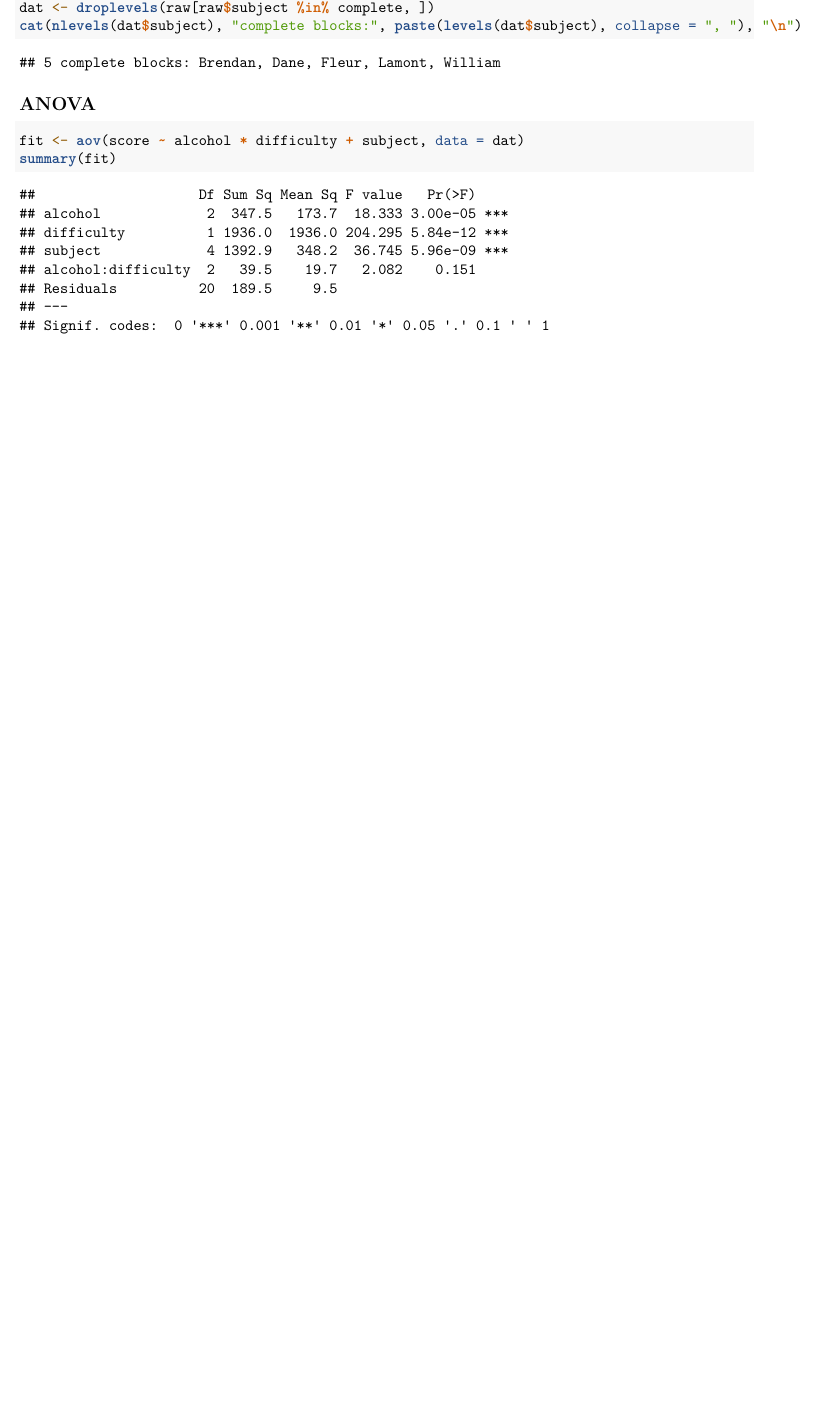
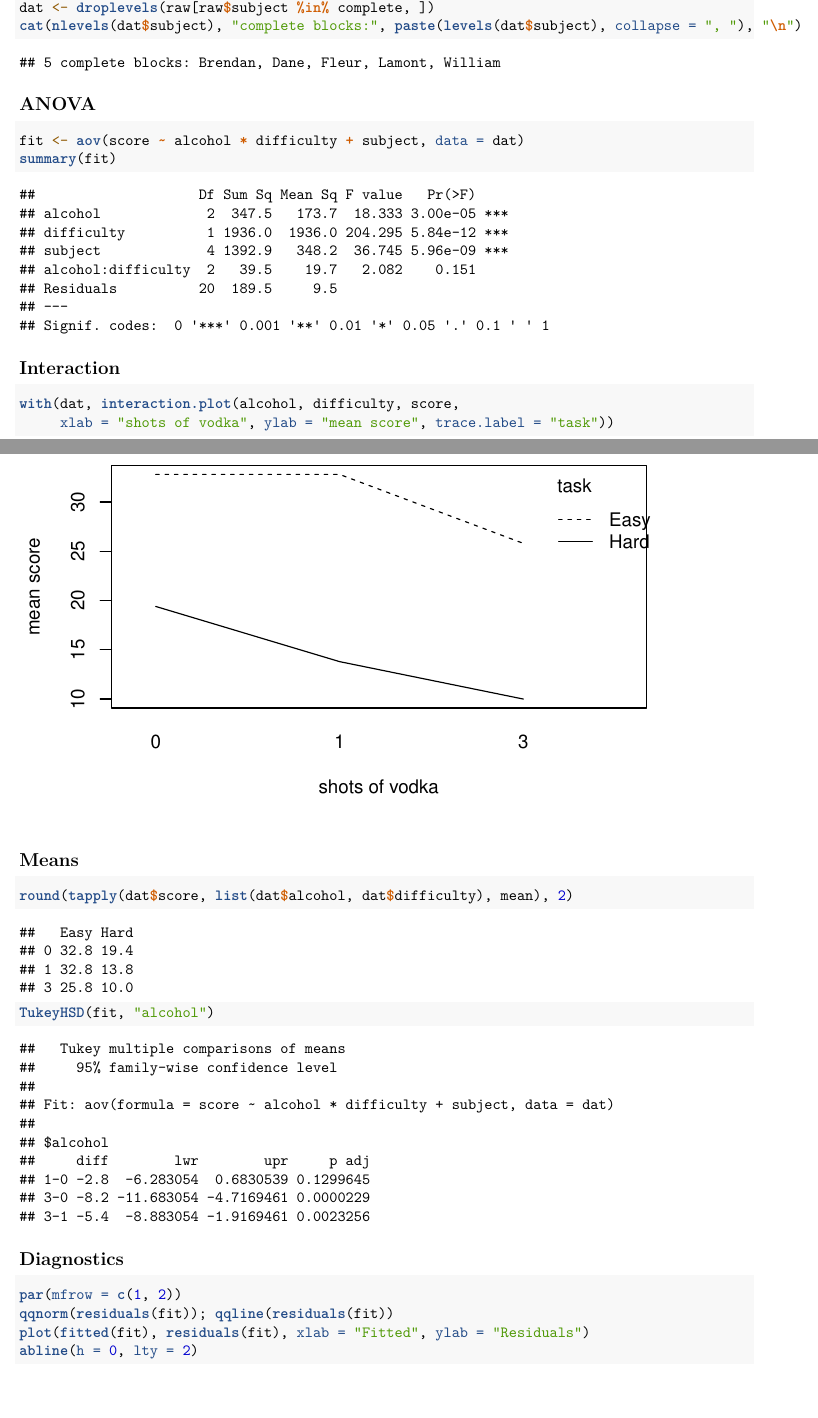
Before and after one commit to jwlutz/101B_group29, an R Markdown document (R/analysis.Rmd): part of the page before the commit and two parts of pages 1 and 2 of 3 after it, the two joined at a grey line, cut so that both start at the same text, the shorter picture padded with empty space. Rendered offline with R 4.5, knitr and Pandoc, then LaTeX, with nearby package versions.

Commit message:
interaction plot, tukey, residual diagnostics

````diff
--- a/R/analysis.Rmd
+++ b/R/analysis.Rmd
@@ -28,3 +28,25 @@
 fit <- aov(score ~ alcohol * difficulty + subject, data = dat)
 summary(fit)
 ```
+
+## Interaction
+
+```{r}
+with(dat, interaction.plot(alcohol, difficulty, score,
+     xlab = "shots of vodka", ylab = "mean score", trace.label = "task"))
+```
+
+## Means
+
+```{r}
+round(tapply(dat$score, list(dat$alcohol, dat$difficulty), mean), 2)
+TukeyHSD(fit, "alcohol")
+```
+
+## Diagnostics
+
+```{r}
+par(mfrow = c(1, 2))
+qqnorm(residuals(fit)); qqline(residuals(fit))
+plot(fitted(fit), residuals(fit), xlab = "Fitted", ylab = "Residuals")
+abline(h = 0, lty = 2)
````
Also changed, not shown: R/analysis.Rmd (3 more changed lines).
